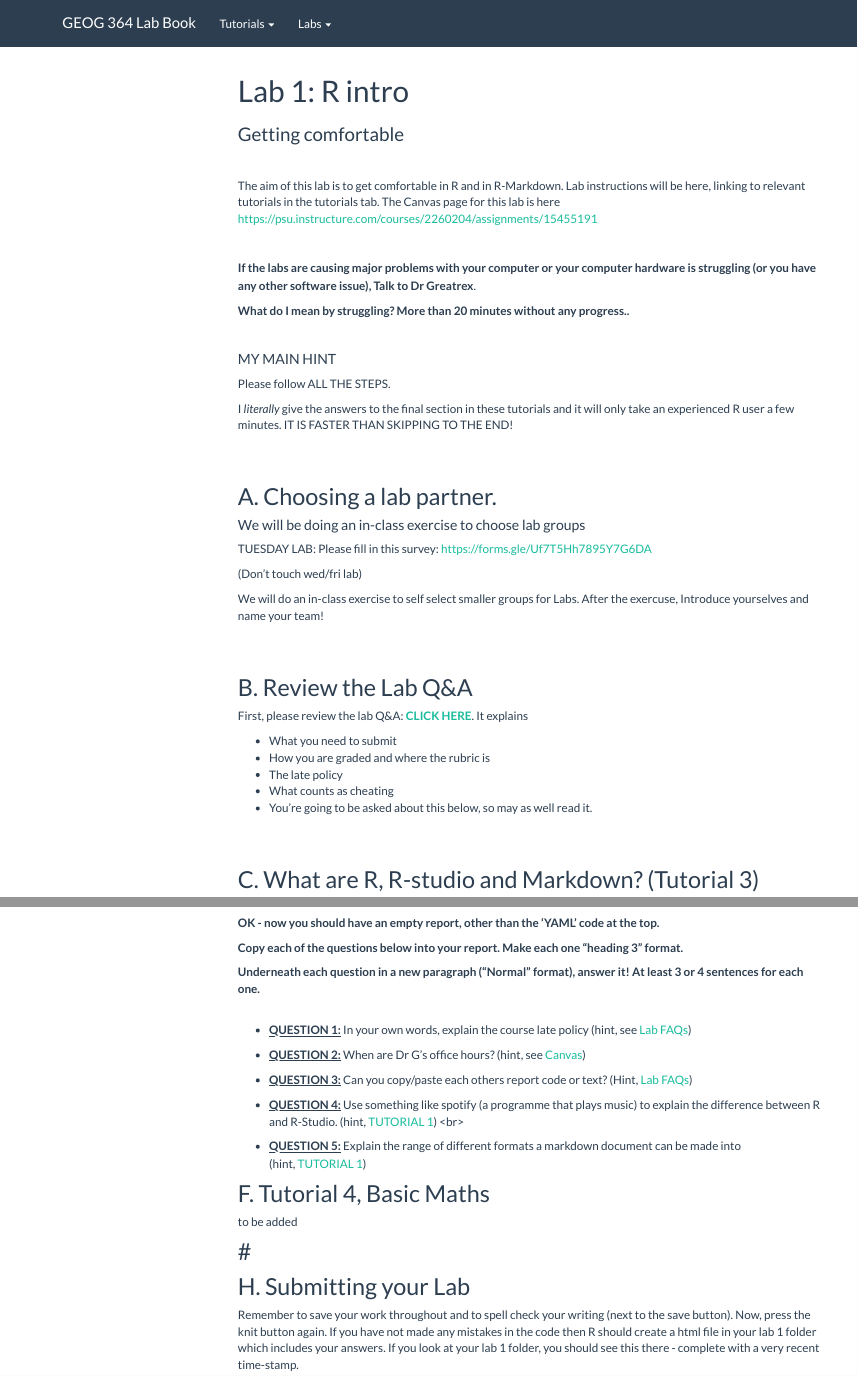
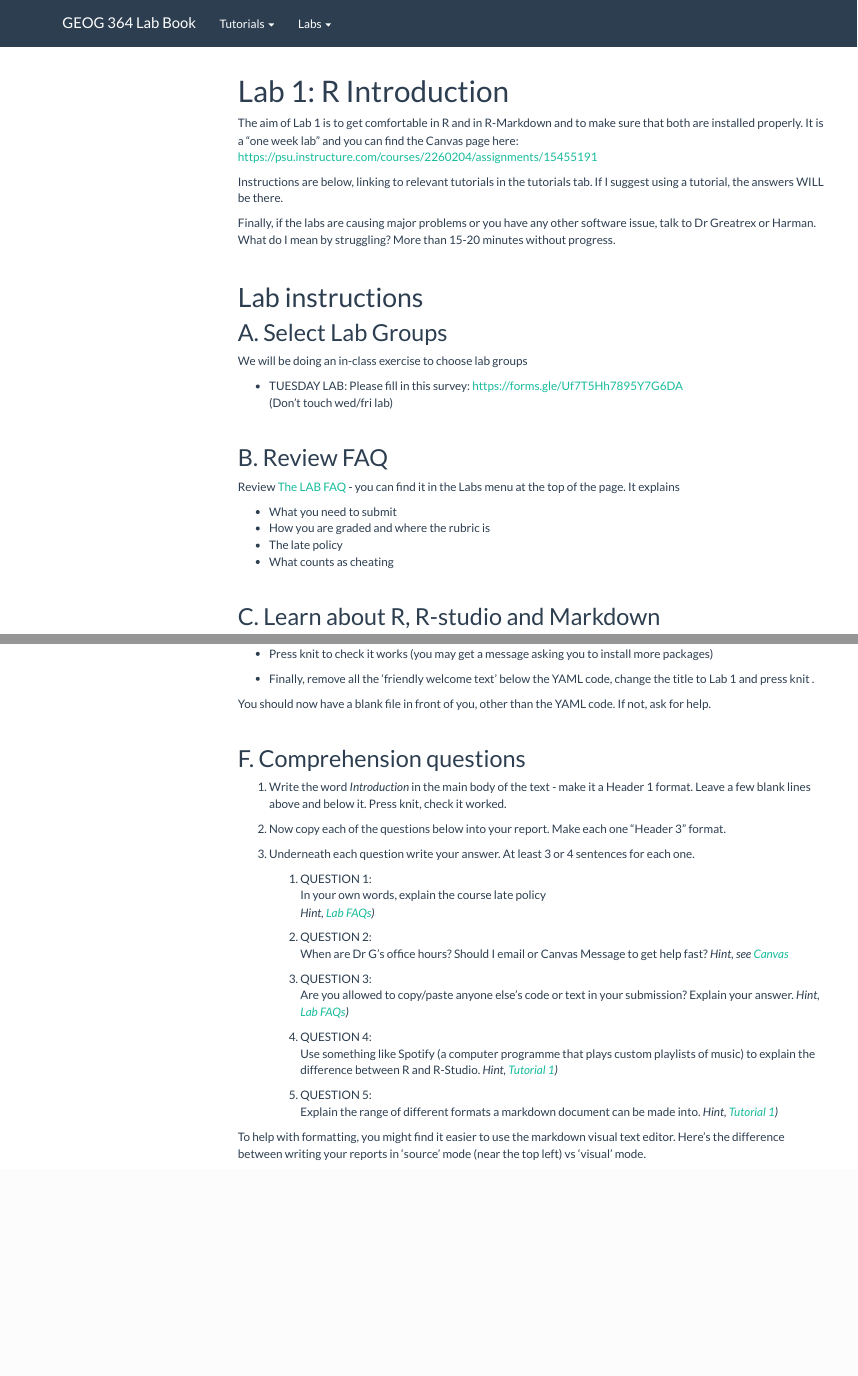
Before and after one commit to psu-spatial/Geog364-2023, an R Markdown document (in_G364_Lab1_2324.Rmd): the page in a window 1100 px wide, from its top, and a second part further down, joined at a grey line. Rendered offline with R 4.5, knitr and Pandoc, with nearby package versions; menus at the side of the page are left out.

Commit message:
lab 1 update

````diff
--- a/in_G364_Lab1_2324.Rmd
+++ b/in_G364_Lab1_2324.Rmd
@@ -1,6 +1,5 @@
 ---
-title: "Lab 1: R intro"
-subtitle: "Getting comfortable"
+title: "Lab 1: R Introduction"
 editor_options:
   markdown:
     wrap: 72
@@ -11,62 +10,45 @@ library(tidyverse)
 library(kableExtra)
 ```
 
-<br>
+The aim of Lab 1 is to get comfortable in R and in R-Markdown and to
+make sure that both are installed properly. It is a "one week lab" and
+you can find the Canvas page here:
+<https://psu.instructure.com/courses/2260204/assignments/15455191>
 
-The aim of this lab is to get comfortable in R and in R-Markdown. Lab
-instructions will be here, linking to relevant tutorials in the
-tutorials tab. The Canvas page for this lab is here
-<https://psu.instructure.com/courses/2260204/assignments/15455191>
+Instructions are below, linking to relevant tutorials in the tutorials
+tab. If I suggest using a tutorial, the answers WILL be there.
+
+Finally, if the labs are causing major problems or you have any other
+software issue, talk to Dr Greatrex or Harman. What do I mean by
+struggling? More than 15-20 minutes without progress.
 
 <br>
 
-**If the labs are causing major problems with your computer or your
-computer hardware is struggling (or you have any other software issue),
-Talk to Dr Greatrex**.
+# Lab instructions
 
-**What do I mean by struggling? More than 20 minutes without any
-progress..**
+## A. Select Lab Groups
+
+We will be doing an in-class exercise to choose lab groups
+
+-   TUESDAY LAB: Please fill in this survey:
+    <https://forms.gle/Uf7T5Hh7895Y7G6DA> \
+    (Don't touch wed/fri lab)
 
 <br>
 
-#### MY MAIN HINT
+## B. Review FAQ
 
-Please follow ALL THE STEPS.
-
-I *literally* give the answers to the final section in these tutorials
-and it will only take an experienced R user a few minutes. IT IS FASTER
-THAN SKIPPING TO THE END!
-
-<br> <br>
-
-## A. Choosing a lab partner.
-
-#### We will be doing an in-class exercise to choose lab groups
-
-TUESDAY LAB: Please fill in this survey:
-<https://forms.gle/Uf7T5Hh7895Y7G6DA>
-
-(Don't touch wed/fri lab)
-
-We will do an in-class exercise to self select smaller groups for Labs.
-After the exercuse, Introduce yourselves and name your team!
-
-<br> <br>
-
-## B. Review the Lab Q&A
-
-First, please review the lab Q&A: [**CLICK
-HERE**](in_G364_Lab0_FAQ.rmd). It explains
+Review [The LAB FAQ](in_G364_Lab0_FAQ.rmd) - you can find it in the Labs
+menu at the top of the page. It explains
 
 -   What you need to submit
 -   How you are graded and where the rubric is
 -   The late policy
 -   What counts as cheating
--   You're going to be asked about this below, so may as well read it.
 
-<br> <br>
+<br>
 
-## C. What are R, R-studio and Markdown? (Tutorial 3)
+## C. Learn about R, R-studio and Markdown
 
 Follow [TUTORIAL
 1](https://psu-spatial.github.io/Geog364-2023/in_Tutorial01WhatisR.html)
@@ -97,8 +87,55 @@ top left) vs 'visual' mode.
+-   Press knit to check it works (you may get a message asking you to
+    install more packages)
+
+-   Finally, remove all the 'friendly welcome text' below the YAML code,
+    change the title to Lab 1 and press knit .<br>
+
+You should now have a blank file in front of you, other than the YAML
+code. If not, ask for help.
+
+<br>
+
+## F. Comprehension questions
+
+1.  Write the word *Introduction* in the main body of the text - make it
+    a Header 1 format. Leave a few blank lines above and below it. Press
+    knit, check it worked.
+
+2.  Now copy each of the questions below into your report. Make each one
+    "Header 3" format.
+
+3.  Underneath each question write your answer. At least 3 or 4
+    sentences for each one. <br>
+
+    1.  QUESTION 1: <br>In your own words, explain the course late
+        policy<br> *Hint, [Lab
+        FAQs](https://psu-spatial.github.io/Geog364-2023/in_G364_Lab0_FAQ.html))*
+        <br>
+
+    2.  QUESTION 2: <br>When are Dr G's office hours? Should I email or
+        Canvas Message to get help fast? *Hint, see
+        [Canvas](https://psu.instructure.com/courses/2260204)* <br>
+
+    3.  QUESTION 3: <br>Are you allowed to copy/paste anyone else's code
+        or text in your submission? Explain your answer. *Hint, [Lab
+        FAQs](https://psu-spatial.github.io/Geog364-2023/in_G364_Lab0_FAQ.html))*
+        <br>
+
+    4.  QUESTION 4: <br>Use something like Spotify (a computer programme
+        that plays custom playlists of music) to explain the difference
+        between R and R-Studio. *Hint, [Tutorial
+        1](https://psu-spatial.github.io/Geog364-2023/in_Tutorial01WhatisR.html))*
+        <br>
+
+    5.  QUESTION 5: <br>Explain the range of different formats a
+        markdown document can be made into. *Hint, [Tutorial
+        1](https://psu-spatial.github.io/Geog364-2023/in_Tutorial01WhatisR.html))*<br>
+
+To help with formatting, you might find it easier to use the markdown
+visual text editor. Here's the difference between writing your reports
+in 'source' mode (near the top left) vs 'visual' mode.
 
 ![](https://quarto.org/docs/get-started/hello/images/rstudio-source-visual.png)
 
-**OK - now you should have an empty report, other than the 'YAML' code
-at the top.**
+## F. Code showcase
 
-**Copy each of the questions below into your report. Make each one
-"heading 3" format.**
@@ -105,22 +146,12 @@ at the top.**
 
-**Underneath each question in a new paragraph ("Normal" format), answer
-it! At least 3 or 4 sentences for each one.** <br><br>
+Now create a code chunk:
 
--   [**QUESTION 1:**]{.underline} In your own words, explain the course
-    late policy (hint, see [Lab
-    FAQs](https://psu-spatial.github.io/Geog364-2023/in_G364_Lab0_FAQ.html))
-    <br>
+```{r, echo=FALSE}
+knitr::include_graphics("./Figures/LabFig1_CodeChunk.png")
+```
 
--   [**QUESTION 2:**]{.underline} When are Dr G's office hours? (hint,
-    see [Canvas](https://psu.instructure.com/courses/2260204))<br>
+Inside **use R code** to calculate the answers to the following
+questions.
 
--   [**QUESTION 3:**]{.underline} Can you copy/paste each others report
-    code or text? (Hint, [Lab
-    FAQs](https://psu-spatial.github.io/Geog364-2023/in_G364_Lab0_FAQ.html))
-    <br>
+You HAVE to show the code! <br><br>
 
--   [**QUESTION 4:**]{.underline} Use something like spotify (a
-    programme that plays music) to explain the difference between R and
-    R-Studio. (hint, [TUTORIAL
-    1](https://psu-spatial.github.io/Geog364-2023/in_Tutorial01WhatisR.html))
-    <br\>
@@ -127,4 +170 @@ it! At least 3 or 4 sentences for each one.** <br><br>
 
--   [**QUESTION 5:**]{.underline} Explain the range of different formats
-    a markdown document can be made into <br> (hint, [TUTORIAL
-    1](https://psu-spatial.github.io/Geog364-2023/in_Tutorial01WhatisR.html))
@@ -131,9 +174,5 @@ it! At least 3 or 4 sentences for each one.** <br><br>
 
-## F. Tutorial 4, Basic Maths
-
-to be added
-
-## \#
+<br>
 
 ## H. Submitting your Lab
 
````
Also changed, not shown: Figures/LabFig1_CodeChunk.png (added), in_G364_Lab1_2324.Rmd (57 more changed lines), 2 other files.
